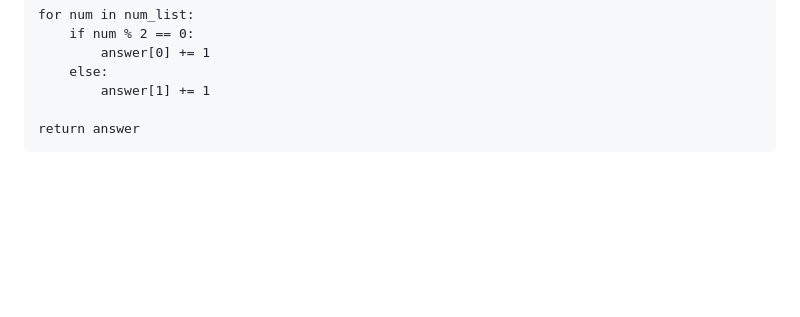
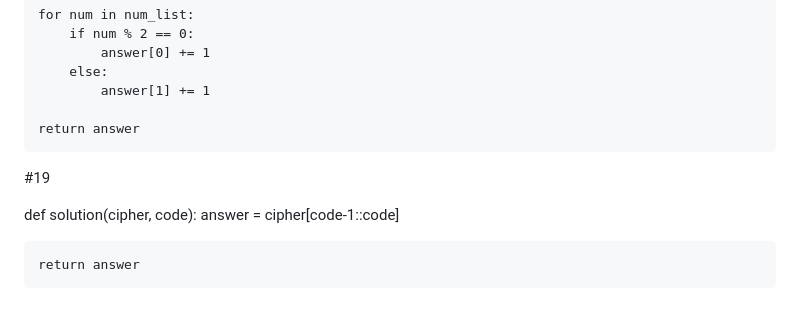
Before and after one commit to honghyunjin7/python_study, a Markdown page: README.md, the part around the change. GitHub-like rendering; blank space fills up the shorter version.

```diff
--- a/README.md
+++ b/README.md
@@ -203,3 +203,10 @@ def solution(num_list):
             answer[1] += 1
 
     return answer
+
+#19
+
+def solution(cipher, code):
+    answer = cipher[code-1::code]
+
+    return answer
```
